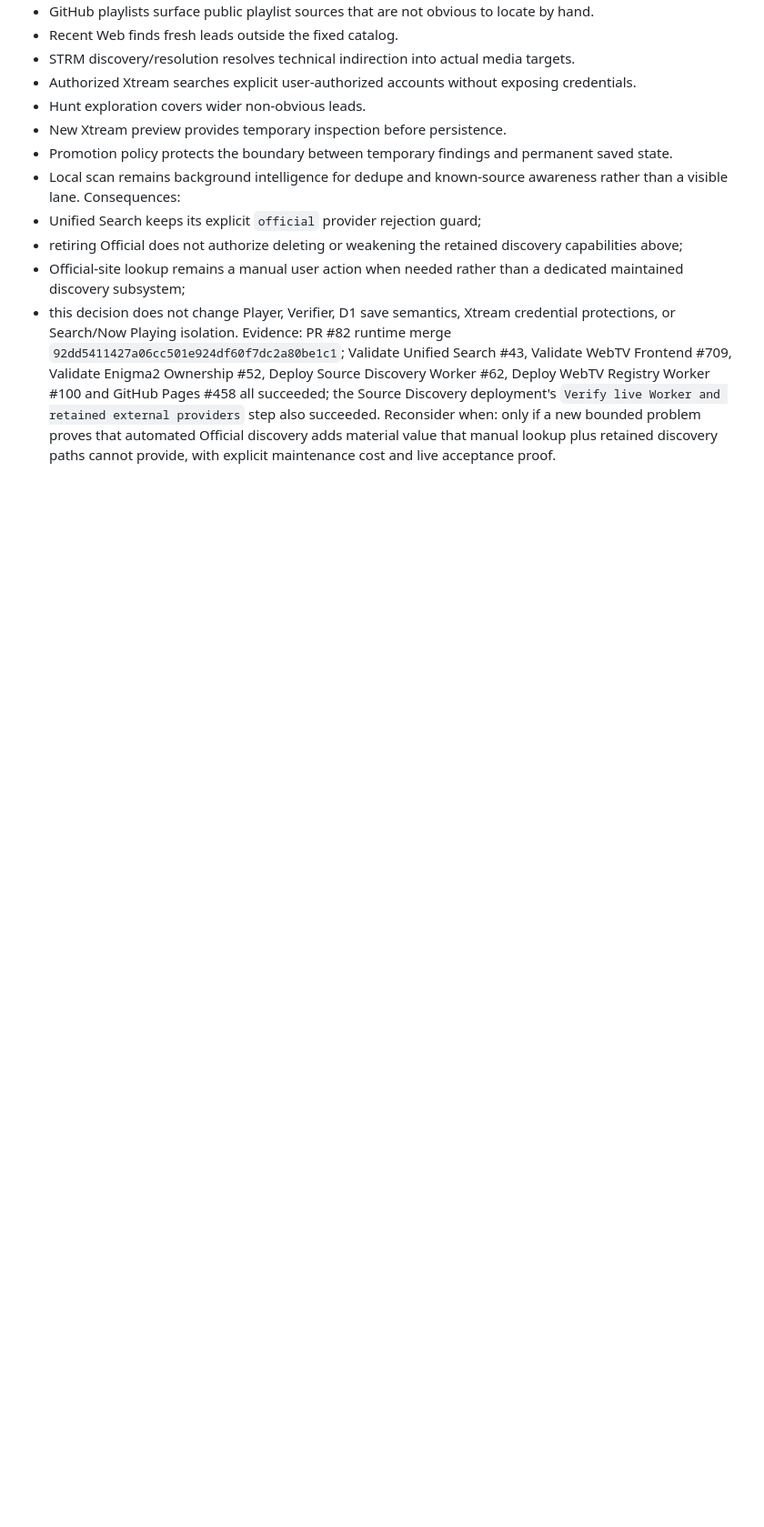
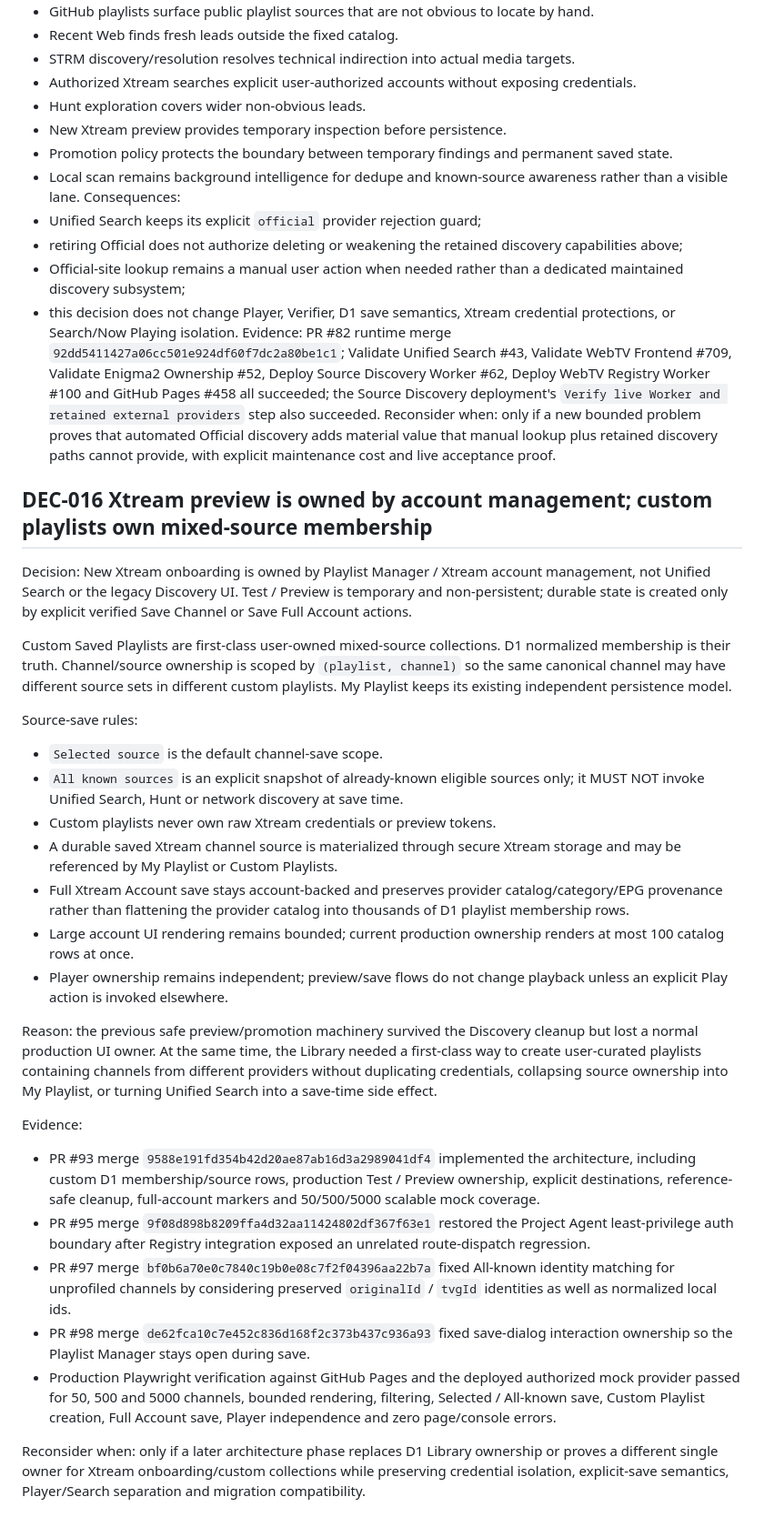
Before and after one commit to tonis1000/WebV2, a Markdown page: WEBV2_DECISIONS.md, the part around the change. Shown at 91% size. GitHub-like rendering; blank space fills up the shorter version.

Commit message:
docs: record Xtream preview and custom playlist ownership decision

```diff
--- a/WEBV2_DECISIONS.md
+++ b/WEBV2_DECISIONS.md
@@ -95,3 +95,28 @@ Consequences:
 - this decision does not change Player, Verifier, D1 save semantics, Xtream credential protections, or Search/Now Playing isolation.
 Evidence: PR #82 runtime merge `92dd5411427a06cc501e924df60f7dc2a80be1c1`; Validate Unified Search #43, Validate WebTV Frontend #709, Validate Enigma2 Ownership #52, Deploy Source Discovery Worker #62, Deploy WebTV Registry Worker #100 and GitHub Pages #458 all succeeded; the Source Discovery deployment's `Verify live Worker and retained external providers` step also succeeded.
 Reconsider when: only if a new bounded problem proves that automated Official discovery adds material value that manual lookup plus retained discovery paths cannot provide, with explicit maintenance cost and live acceptance proof.
+
+## DEC-016 Xtream preview is owned by account management; custom playlists own mixed-source membership
+Decision: New Xtream onboarding is owned by Playlist Manager / Xtream account management, not Unified Search or the legacy Discovery UI. Test / Preview is temporary and non-persistent; durable state is created only by explicit verified Save Channel or Save Full Account actions.
+
+Custom Saved Playlists are first-class user-owned mixed-source collections. D1 normalized membership is their truth. Channel/source ownership is scoped by `(playlist, channel)` so the same canonical channel may have different source sets in different custom playlists. My Playlist keeps its existing independent persistence model.
+
+Source-save rules:
+- `Selected source` is the default channel-save scope.
+- `All known sources` is an explicit snapshot of already-known eligible sources only; it MUST NOT invoke Unified Search, Hunt or network discovery at save time.
+- Custom playlists never own raw Xtream credentials or preview tokens.
+- A durable saved Xtream channel source is materialized through secure Xtream storage and may be referenced by My Playlist or Custom Playlists.
+- Full Xtream Account save stays account-backed and preserves provider catalog/category/EPG provenance rather than flattening the provider catalog into thousands of D1 playlist membership rows.
+- Large account UI rendering remains bounded; current production ownership renders at most 100 catalog rows at once.
+- Player ownership remains independent; preview/save flows do not change playback unless an explicit Play action is invoked elsewhere.
+
+Reason: the previous safe preview/promotion machinery survived the Discovery cleanup but lost a normal production UI owner. At the same time, the Library needed a first-class way to create user-curated playlists containing channels from different providers without duplicating credentials, collapsing source ownership into My Playlist, or turning Unified Search into a save-time side effect.
+
+Evidence:
+- PR #93 merge `9588e191fd354b42d20ae87ab16d3a2989041df4` implemented the architecture, including custom D1 membership/source rows, production Test / Preview ownership, explicit destinations, reference-safe cleanup, full-account markers and 50/500/5000 scalable mock coverage.
+- PR #95 merge `9f08d898b8209ffa4d32aa11424802df367f63e1` restored the Project Agent least-privilege auth boundary after Registry integration exposed an unrelated route-dispatch regression.
+- PR #97 merge `bf0b6a70e0c7840c19b0e08c7f2f04396aa22b7a` fixed All-known identity matching for unprofiled channels by considering preserved `originalId` / `tvgId` identities as well as normalized local ids.
+- PR #98 merge `de62fca10c7e452c836d168f2c373b437c936a93` fixed save-dialog interaction ownership so the Playlist Manager stays open during save.
+- Production Playwright verification against GitHub Pages and the deployed authorized mock provider passed for 50, 500 and 5000 channels, bounded rendering, filtering, Selected / All-known save, Custom Playlist creation, Full Account save, Player independence and zero page/console errors.
+
+Reconsider when: only if a later architecture phase replaces D1 Library ownership or proves a different single owner for Xtream onboarding/custom collections while preserving credential isolation, explicit-save semantics, Player/Search separation and migration compatibility.
```
